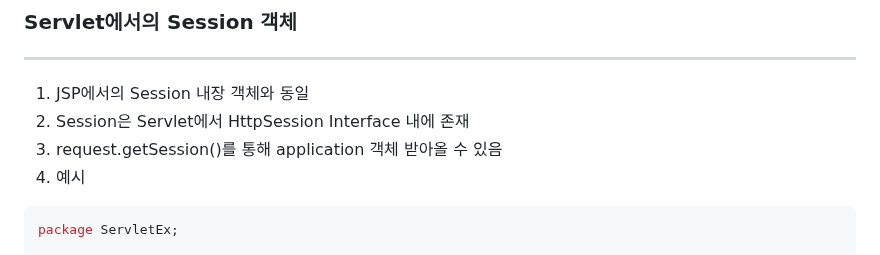
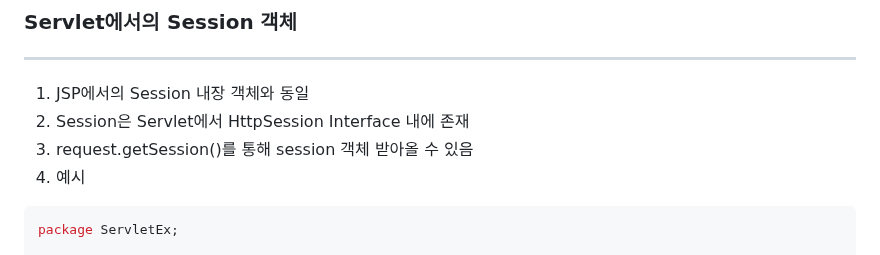
Before and after one commit to sooyounghan/HTML_CSS, a Markdown page: Servlet/Servlet_Application,Session,Cookie.md, the part around the change. Drawn GitHub-style.

````diff
--- a/Servlet/Servlet_Application,Session,Cookie.md
+++ b/Servlet/Servlet_Application,Session,Cookie.md
@@ -39,7 +39,7 @@ public class ServletEx extends HttpServlet {
 -----
 1. JSP에서의 Session 내장 객체와 동일
 2. Session은 Servlet에서 HttpSession Interface 내에 존재
-3. request.getSession()를 통해 application 객체 받아올 수 있음
+3. request.getSession()를 통해 session 객체 받아올 수 있음
 4. 예시
 ```java
 package ServletEx;
````
